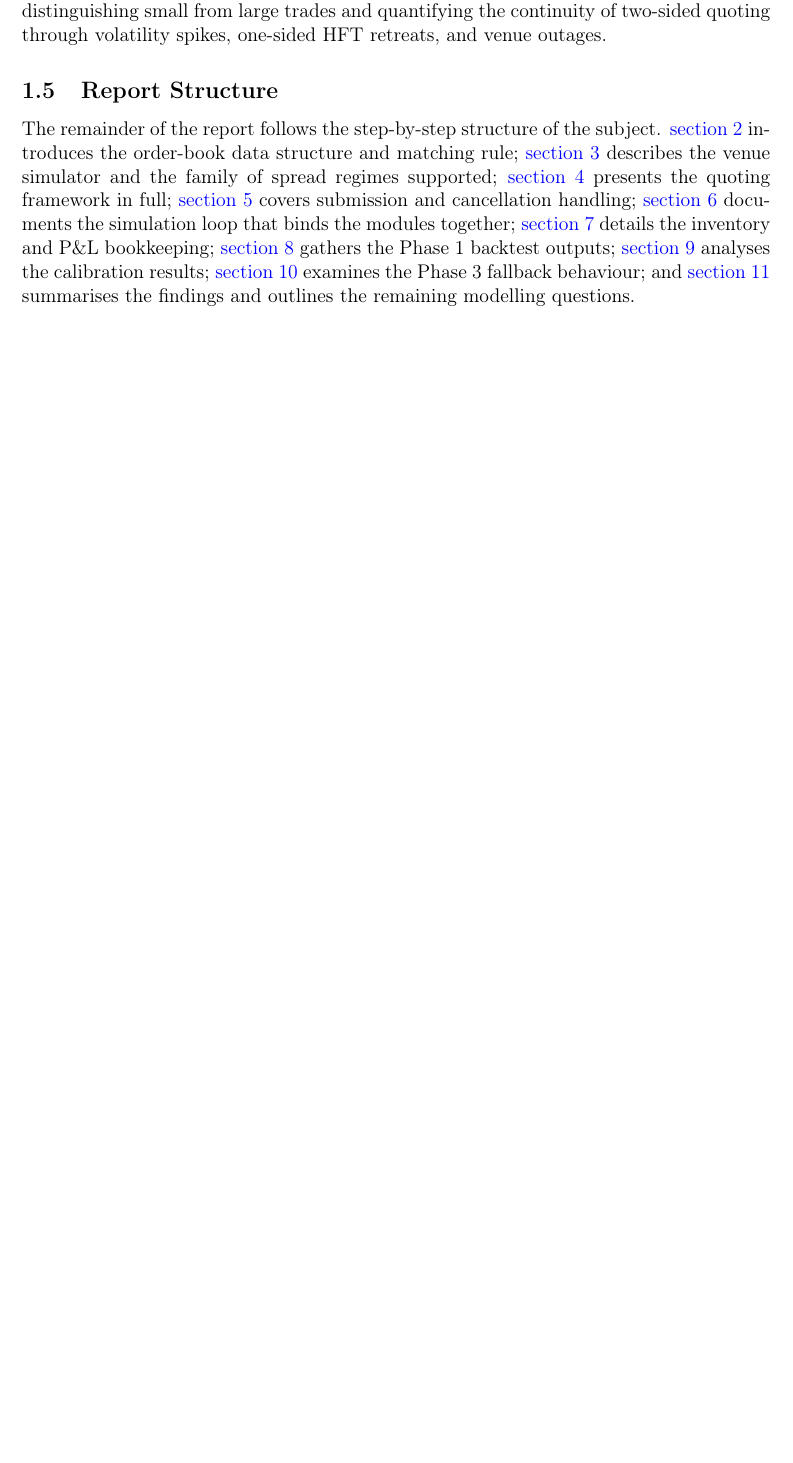
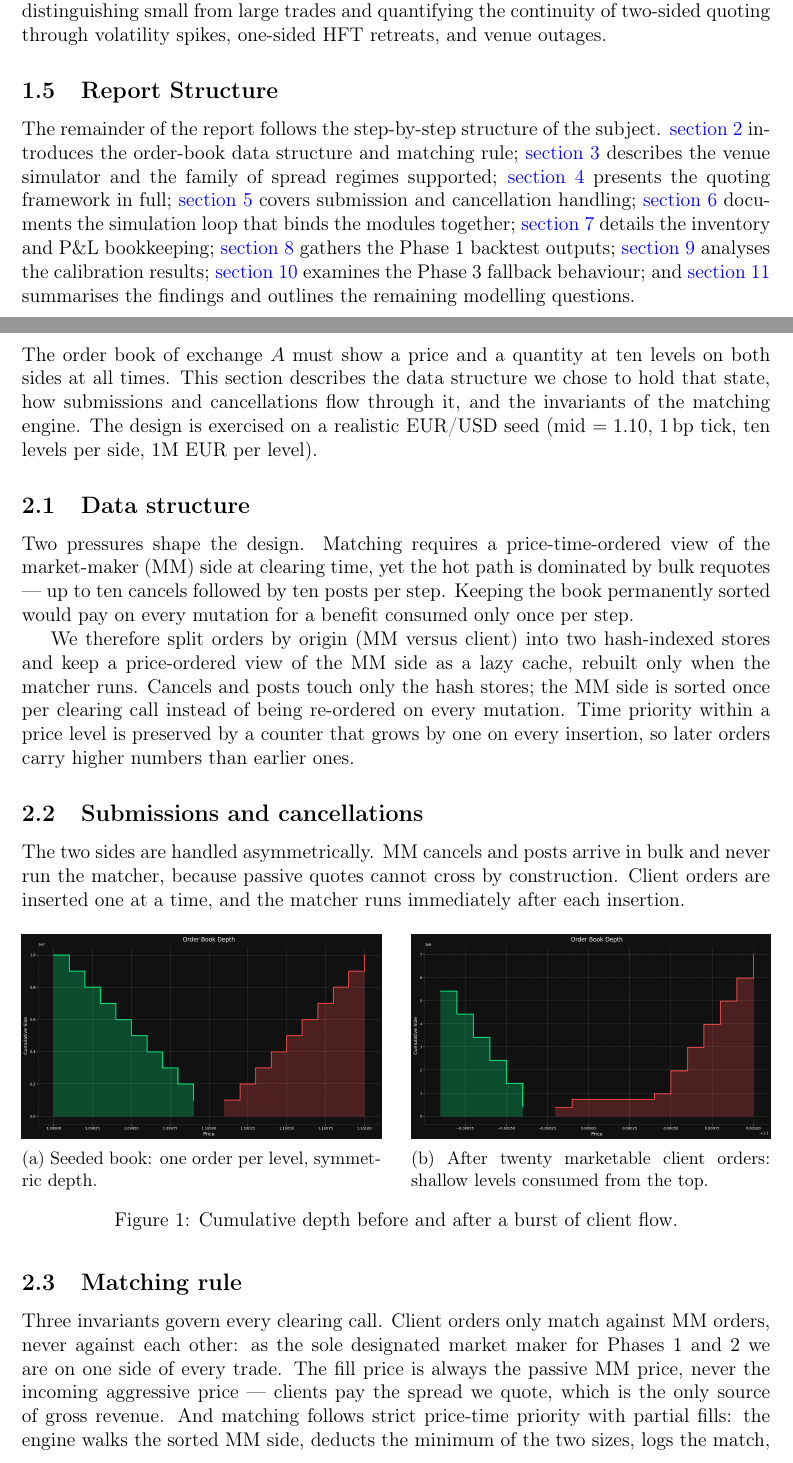
Before and after one commit to edouardblnc87/fx_market_making, a LaTeX document (report/latex/main.tex, which reads report/latex/sections/01_orderbook.tex): part of page 3 of 13 before the commit and two parts of pages 3 and 4 of 14 after it, the two joined at a grey line, cut so that both start at the same text, the shorter picture padded with empty space. Compiled offline with pdfLaTeX.

Commit message:
report part order book

```diff
--- a/report/latex/sections/01_orderbook.tex
+++ b/report/latex/sections/01_orderbook.tex
@@ -1,5 +1,68 @@
 \section{Order Book}
 \label{sec:orderbook}
-% Subject task 1 --- covers src/utils/order_book/.
-% TODO: data-structure justification (DataFrame-backed LOB, 10 levels, partial fills,
-% FillEvent producer/listener, matching rule client-vs-MM only).
+
+The order book of exchange $A$ must show a price and a quantity at ten
+levels on both sides at all times. This section describes the data
+structure we chose to hold that state, how submissions and
+cancellations flow through it, and the invariants of the matching
+engine. The design is exercised on a realistic EUR/USD seed
+(mid $=1.10$, $1$\,bp tick, ten levels per side, $1$M EUR per level).
+
+\subsection{Data structure}
+\label{sec:orderbook-ds}
+
+Two pressures shape the design. Matching requires a
+price-time-ordered view of the market-maker (MM) side at clearing
+time, yet the hot path is dominated by bulk requotes --- up to ten
+cancels followed by ten posts per step. Keeping the book permanently
+sorted would pay on every mutation for a benefit consumed only once
+per step.
+
+We therefore split orders by origin (MM versus client) into two
+hash-indexed stores and keep a price-ordered view of the MM side as a
+lazy cache, rebuilt only when the matcher runs. Cancels and posts
+touch only the hash stores; the MM side is sorted once per clearing
+call instead of being re-ordered on every mutation. Time priority
+within a price level is preserved by a counter that grows by one on
+every insertion, so later orders carry higher numbers than earlier
+ones.
+
+\subsection{Submissions and cancellations}
+\label{sec:orderbook-updates}
+
+The two sides are handled asymmetrically. MM cancels and posts arrive
+in bulk and never run the matcher, because passive quotes cannot
+cross by construction. Client orders are inserted one at a time, and
+the matcher runs immediately after each insertion.
+
+\begin{figure}[H]
+  \centering
+  \begin{subfigure}{0.48\textwidth}
+    \centering
+    \includegraphics[width=\linewidth]{orderbook_1.png}
+    \caption{Seeded book: one order per level, symmetric depth.}
+    \label{fig:orderbook-depth-seed}
+  \end{subfigure}\hfill
+  \begin{subfigure}{0.48\textwidth}
+    \centering
+    \includegraphics[width=\linewidth]{orderbook_2.png}
+    \caption{After twenty marketable client orders: shallow levels
+    consumed from the top.}
+    \label{fig:orderbook-depth-post}
+  \end{subfigure}
+  \caption{Cumulative depth before and after a burst of client flow.}
+  \label{fig:orderbook-depth}
+\end{figure}
+
+\subsection{Matching rule}
+\label{sec:orderbook-match}
+
+Three invariants govern every clearing call. Client orders only
+match against MM orders, never against each other: as the sole
+designated market maker for Phases~1 and~2 we are on one side of
+every trade. The fill price is always the passive MM price,
+never the incoming aggressive price --- clients pay the spread we
+quote, which is the only source of gross revenue. And matching
+follows strict price-time priority with partial fills: the engine
+walks the sorted MM side, deducts the minimum of the two sizes, logs
+the match, and either retires the filled order or leaves the remnant
```
Also changed, not shown: report/latex/sections/00_introduction.tex (+1 -3 lines), report/images/orderbook_1.png (added), report/images/orderbook_2.png (added), report/pdfs/report_10.pdf (added), report/pdfs/report_11.pdf (added), report/pdfs/report_12.pdf (added), report/pdfs/report_latest.pdf, report/latex/sections/01_orderbook.tex (17 more changed lines), 8 other files.
